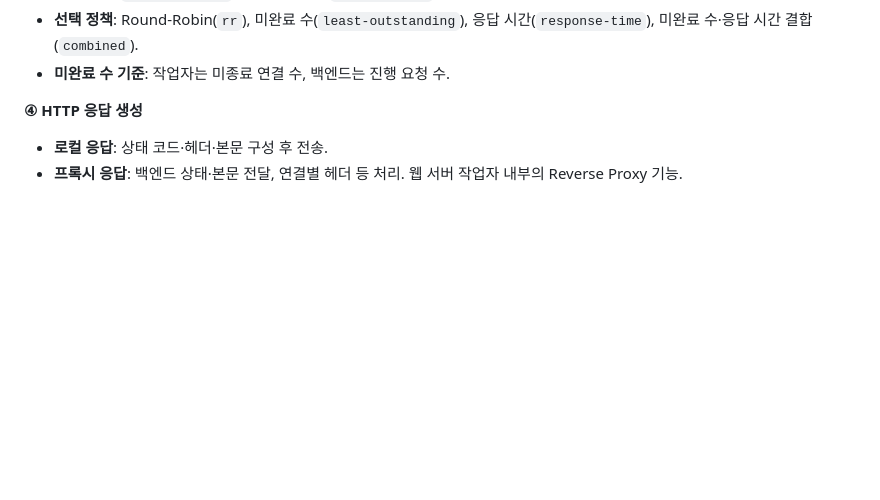
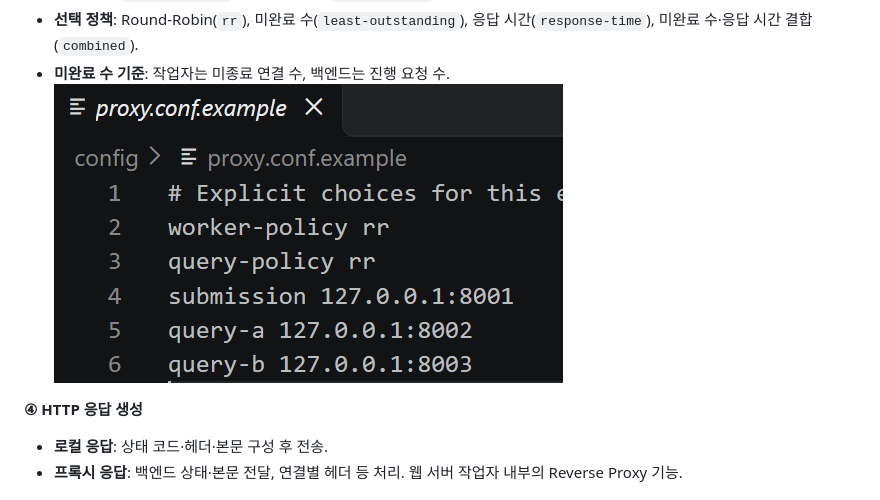
Before and after one commit to chan95821/jungle-week-13-c-web-server, a Markdown page: README.md, the part around the change. Rendered like a GitHub page; pictures changed too: docs/assets/config.png (added); blank space fills up the shorter version.

```diff
--- a/README.md
+++ b/README.md
@@ -48,6 +48,7 @@ flowchart TD
 - **정책 설정**: `worker-policy`는 작업자 배정, `query-policy`는 조회 백엔드 선택. 시작 시 읽고 각각 독립 지정.
 - **선택 정책**: Round-Robin(`rr`), 미완료 수(`least-outstanding`), 응답 시간(`response-time`), 미완료 수·응답 시간 결합(`combined`).
 - **미완료 수 기준**: 작업자는 미종료 연결 수, 백엔드는 진행 요청 수.
+![선택 정책 config 파일](docs/assets/config.png)
 
 **④ HTTP 응답 생성**
 
```
Also changed, not shown: presentation.md (+1 -1 lines).
